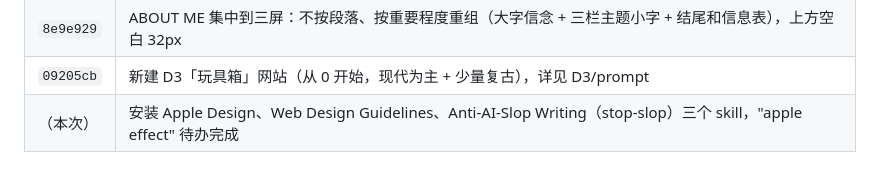
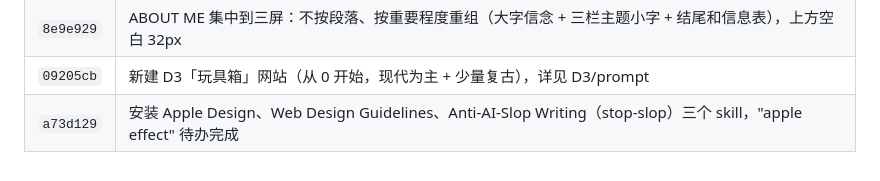
Before and after one commit to ebadudu1234-tech/ebadudu-d1, a Markdown page: prompt/requirements.md, the part around the change. Rendered like a GitHub page.

Commit message:
Notes: record version a73d129 in the master note's version table
Where: D1/prompt/requirements.md, section 6 (version table): the row for
installing the three skills now shows its version number a73d129.

Co-Authored-By: Claude Opus 5.5 <noreply@anthropic.com>

```diff
--- a/prompt/requirements.md
+++ b/prompt/requirements.md
@@ -351,4 +351,4 @@
 | `e3343aa` | ABOUT ME：去掉作品链接，重点句大字、其余小字；第一屏小物件一直上下漂浮、躲着鼠标、大小自适应 |
 | `8e9e929` | ABOUT ME 集中到三屏：不按段落、按重要程度重组（大字信念 + 三栏主题小字 + 结尾和信息表），上方空白 32px |
 | `09205cb` | 新建 D3「玩具箱」网站（从 0 开始，现代为主 + 少量复古），详见 D3/prompt |
-| （本次） | 安装 Apple Design、Web Design Guidelines、Anti-AI-Slop Writing（stop-slop）三个 skill，"apple effect" 待办完成 |
+| `a73d129` | 安装 Apple Design、Web Design Guidelines、Anti-AI-Slop Writing（stop-slop）三个 skill，"apple effect" 待办完成 |
```
